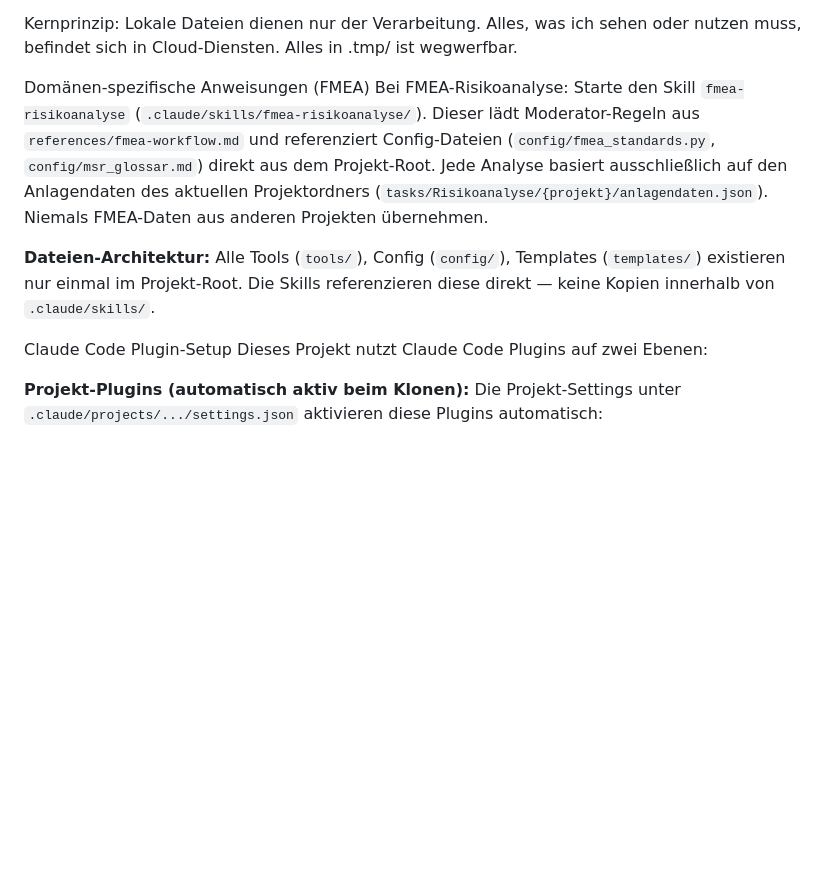
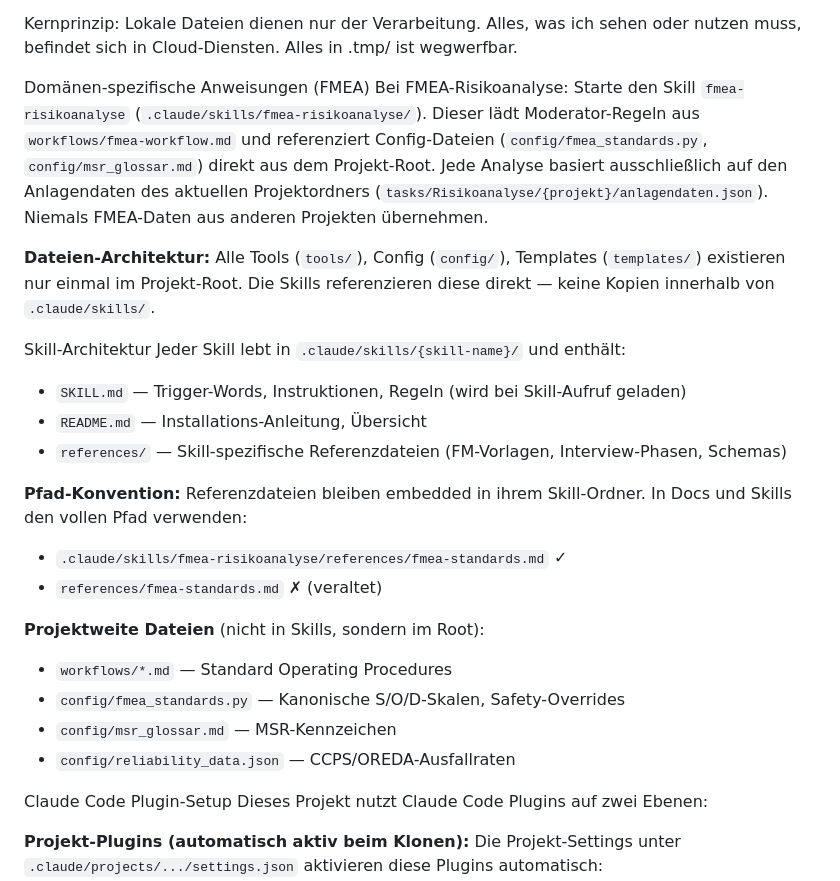
Before and after one commit to florianmrichter/RiskAI-Agent, a Markdown page: claude.md, the part around the change. GitHub-like rendering; blank space fills up the shorter version.

Commit message:
docs: CLAUDE.md — Skill-Architektur-Abschnitt + Workflow-Pfad korrigiert
- fmea-workflow.md-Pfad: references/ → workflows/ (aktuelle Struktur)
- Neuer Abschnitt 'Skill-Architektur': Pfad-Konvention, projektweite Dateien

Co-Authored-By: Claude Opus 4.7 (1M context) <noreply@anthropic.com>

```diff
--- a/claude.md
+++ b/claude.md
@@ -98,9 +98,25 @@ task_folder ist der Pfad zum Projektordner, z.B. "Risikoanalyse/Ethylacetatprodu
 Kernprinzip: Lokale Dateien dienen nur der Verarbeitung. Alles, was ich sehen oder nutzen muss, befindet sich in Cloud-Diensten. Alles in .tmp/ ist wegwerfbar.
 
 Domänen-spezifische Anweisungen (FMEA)
-Bei FMEA-Risikoanalyse: Starte den Skill `fmea-risikoanalyse` (`.claude/skills/fmea-risikoanalyse/`). Dieser lädt Moderator-Regeln aus `references/fmea-workflow.md` und referenziert Config-Dateien (`config/fmea_standards.py`, `config/msr_glossar.md`) direkt aus dem Projekt-Root. Jede Analyse basiert ausschließlich auf den Anlagendaten des aktuellen Projektordners (`tasks/Risikoanalyse/{projekt}/anlagendaten.json`). Niemals FMEA-Daten aus anderen Projekten übernehmen.
+Bei FMEA-Risikoanalyse: Starte den Skill `fmea-risikoanalyse` (`.claude/skills/fmea-risikoanalyse/`). Dieser lädt Moderator-Regeln aus `workflows/fmea-workflow.md` und referenziert Config-Dateien (`config/fmea_standards.py`, `config/msr_glossar.md`) direkt aus dem Projekt-Root. Jede Analyse basiert ausschließlich auf den Anlagendaten des aktuellen Projektordners (`tasks/Risikoanalyse/{projekt}/anlagendaten.json`). Niemals FMEA-Daten aus anderen Projekten übernehmen.
 
 **Dateien-Architektur:** Alle Tools (`tools/`), Config (`config/`), Templates (`templates/`) existieren nur einmal im Projekt-Root. Die Skills referenzieren diese direkt — keine Kopien innerhalb von `.claude/skills/`.
+
+Skill-Architektur
+Jeder Skill lebt in `.claude/skills/{skill-name}/` und enthält:
+- `SKILL.md` — Trigger-Words, Instruktionen, Regeln (wird bei Skill-Aufruf geladen)
+- `README.md` — Installations-Anleitung, Übersicht
+- `references/` — Skill-spezifische Referenzdateien (FM-Vorlagen, Interview-Phasen, Schemas)
+
+**Pfad-Konvention:** Referenzdateien bleiben embedded in ihrem Skill-Ordner. In Docs und Skills den vollen Pfad verwenden:
+- `.claude/skills/fmea-risikoanalyse/references/fmea-standards.md` ✓
+- `references/fmea-standards.md` ✗ (veraltet)
+
+**Projektweite Dateien** (nicht in Skills, sondern im Root):
+- `workflows/*.md` — Standard Operating Procedures
+- `config/fmea_standards.py` — Kanonische S/O/D-Skalen, Safety-Overrides
+- `config/msr_glossar.md` — MSR-Kennzeichen
+- `config/reliability_data.json` — CCPS/OREDA-Ausfallraten
 
 Claude Code Plugin-Setup
 Dieses Projekt nutzt Claude Code Plugins auf zwei Ebenen:
```
